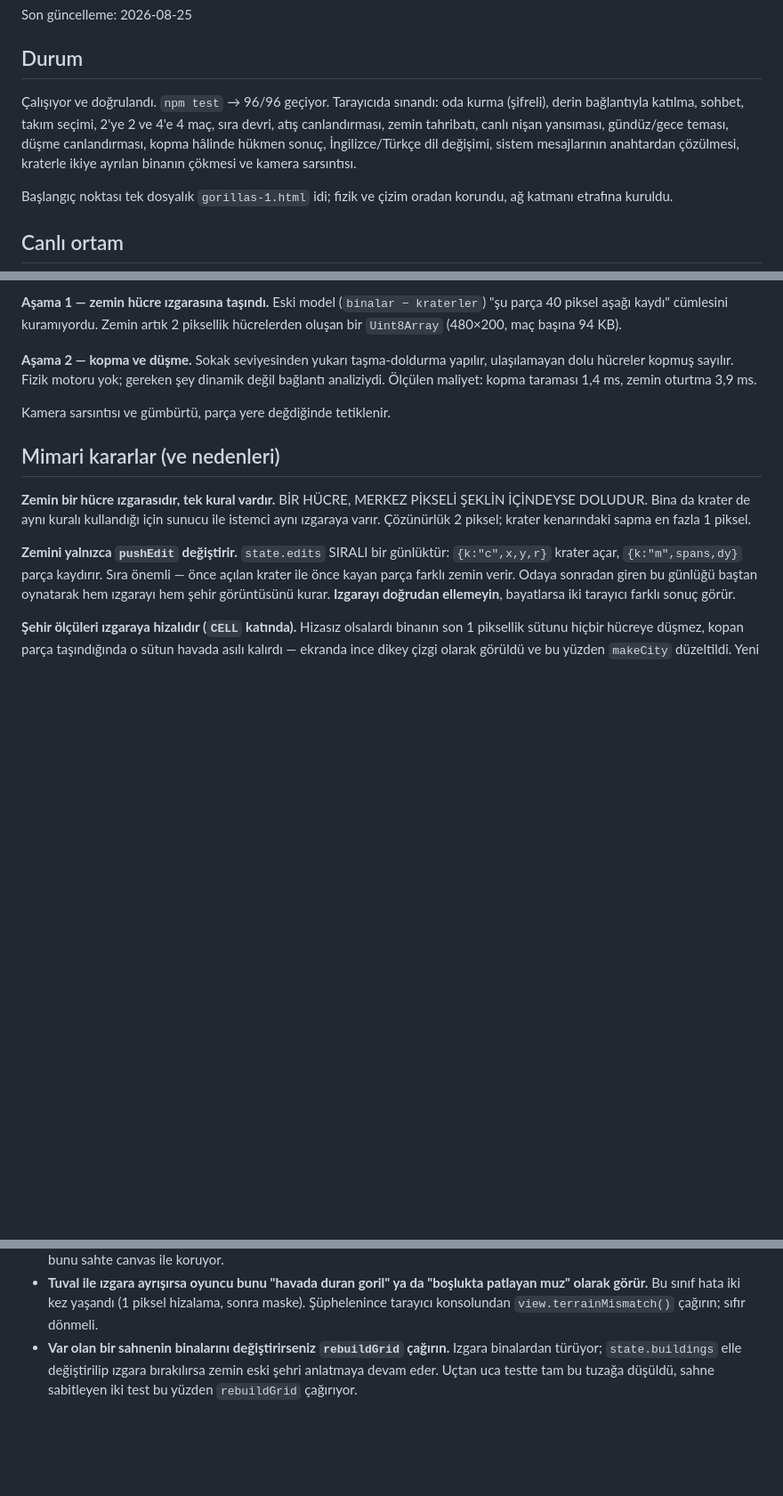
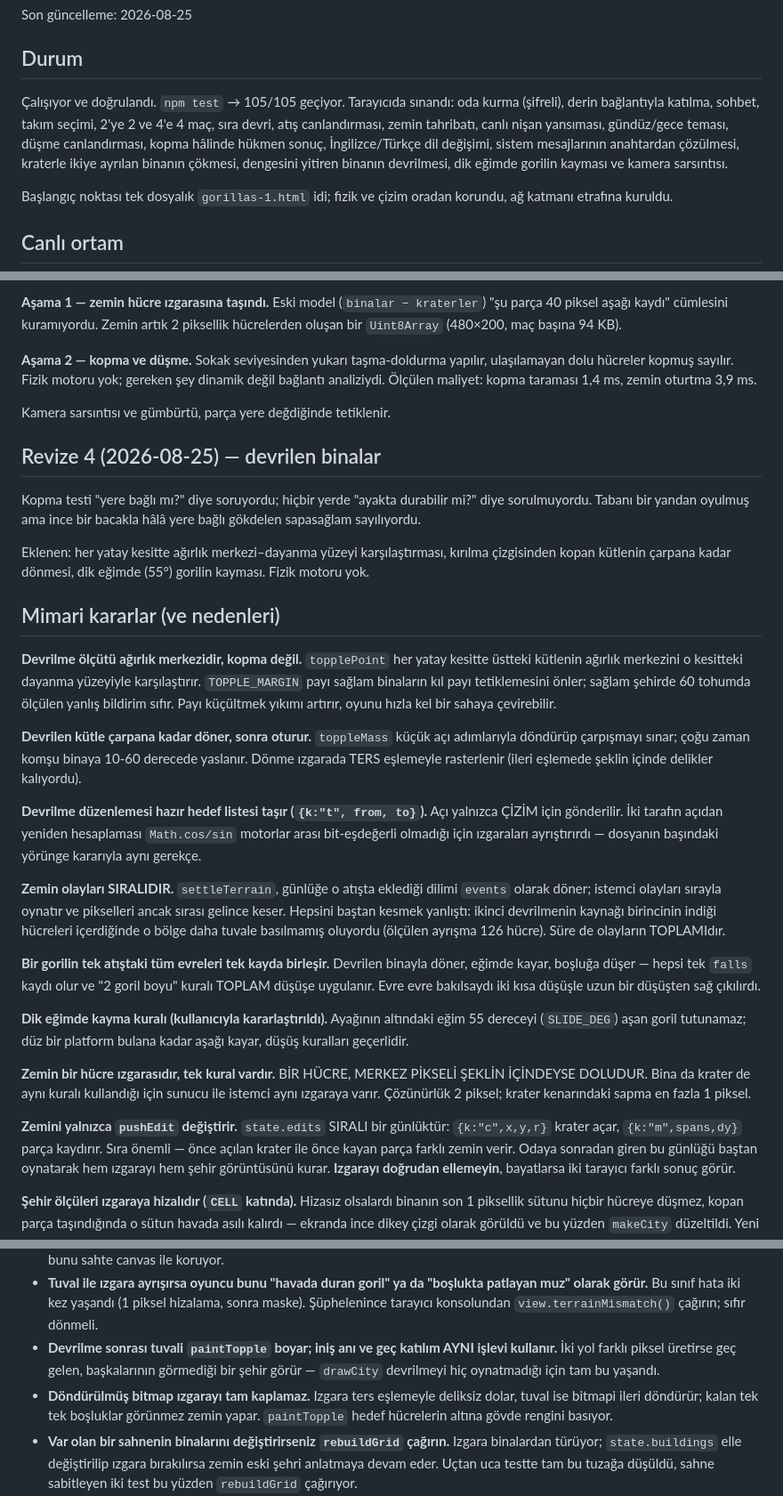
Before and after one commit to sinantenekeci/gorillas-online, a Markdown page: AI_HANDOFF.md, 3 parts joined by grey strips. Shown at 89% size. Rendered like a GitHub page; blank space fills up the shorter version.

Commit message:
Devir dosyasina devrilme kararlarini ve tuzaklarini ekle
Denge olcutu, dondurmenin ters eslemeyle rasterlenmesi, hazir hedef listesi
tasima gerekcesi (Math.cos/sin bit-esdegerli degil), zemin olaylarinin sirali
oynatilmasi ve goril evrelerinin tek kayda birlesmesi yazildi. Yeni tuzaklar:
paintTopple'in iki yolda ortak olmasi ve dondurulmus bitmapin izgarayi tam
kaplamamasi.

Co-Authored-By: Claude Opus 5 <noreply@anthropic.com>
Claude-Session: https://claude.ai/code/session_019d85fauLmBM3UWjREvvBGn

```diff
--- a/AI_HANDOFF.md
+++ b/AI_HANDOFF.md
@@ -4,12 +4,13 @@ Son güncelleme: 2026-08-25
 
 ## Durum
 
-Çalışıyor ve doğrulandı. `npm test` → 96/96 geçiyor. Tarayıcıda sınandı: oda
+Çalışıyor ve doğrulandı. `npm test` → 105/105 geçiyor. Tarayıcıda sınandı: oda
 kurma (şifreli), derin bağlantıyla katılma, sohbet, takım seçimi, 2'ye 2 ve
 4'e 4 maç, sıra devri, atış canlandırması, zemin tahribatı, canlı nişan
 yansıması, gündüz/gece teması, düşme canlandırması, kopma hâlinde hükmen sonuç,
 İngilizce/Türkçe dil değişimi, sistem mesajlarının anahtardan çözülmesi,
-kraterle ikiye ayrılan binanın çökmesi ve kamera sarsıntısı.
+kraterle ikiye ayrılan binanın çökmesi, dengesini yitiren binanın devrilmesi,
+dik eğimde gorilin kayması ve kamera sarsıntısı.
 
 Başlangıç noktası tek dosyalık `gorillas-1.html` idi; fizik ve çizim oradan
 korundu, ağ katmanı etrafına kuruldu.
@@ -87,7 +88,48 @@ zemin oturtma 3,9 ms.
 
 Kamera sarsıntısı ve gümbürtü, parça yere değdiğinde tetiklenir.
 
+## Revize 4 (2026-08-25) — devrilen binalar
+
+Kopma testi "yere bağlı mı?" diye soruyordu; hiçbir yerde "ayakta durabilir
+mi?" diye sorulmuyordu. Tabanı bir yandan oyulmuş ama ince bir bacakla hâlâ
+yere bağlı gökdelen sapasağlam sayılıyordu.
+
+Eklenen: her yatay kesitte ağırlık merkezi–dayanma yüzeyi karşılaştırması,
+kırılma çizgisinden kopan kütlenin çarpana kadar dönmesi, dik eğimde (55°)
+gorilin kayması. Fizik motoru yok.
+
 ## Mimari kararlar (ve nedenleri)
+
+**Devrilme ölçütü ağırlık merkezidir, kopma değil.**
+`topplePoint` her yatay kesitte üstteki kütlenin ağırlık merkezini o kesitteki
+dayanma yüzeyiyle karşılaştırır. `TOPPLE_MARGIN` payı sağlam binaların kıl payı
+tetiklemesini önler; sağlam şehirde 60 tohumda ölçülen yanlış bildirim sıfır.
+Payı küçültmek yıkımı artırır, oyunu hızla kel bir sahaya çevirebilir.
+
+**Devrilen kütle çarpana kadar döner, sonra oturur.** `toppleMass` küçük açı
+adımlarıyla döndürüp çarpışmayı sınar; çoğu zaman komşu binaya 10-60 derecede
+yaslanır. Dönme ızgarada TERS eşlemeyle rasterlenir (ileri eşlemede şeklin
+içinde delikler kalıyordu).
+
+**Devrilme düzenlemesi hazır hedef listesi taşır (`{k:"t", from, to}`).**
+Açı yalnızca ÇİZİM için gönderilir. İki tarafın açıdan yeniden hesaplaması
+`Math.cos/sin` motorlar arası bit-eşdeğerli olmadığı için ızgaraları
+ayrıştırırdı — dosyanın başındaki yörünge kararıyla aynı gerekçe.
+
+**Zemin olayları SIRALIDIR.** `settleTerrain`, günlüğe o atışta eklediği dilimi
+`events` olarak döner; istemci olayları sırayla oynatır ve pikselleri ancak
+sırası gelince keser. Hepsini baştan kesmek yanlıştı: ikinci devrilmenin
+kaynağı birincinin indiği hücreleri içerdiğinde o bölge daha tuvale
+basılmamış oluyordu (ölçülen ayrışma 126 hücre). Süre de olayların TOPLAMIdır.
+
+**Bir gorilin tek atıştaki tüm evreleri tek kayda birleşir.** Devrilen binayla
+döner, eğimde kayar, boşluğa düşer — hepsi tek `falls` kaydı olur ve
+"2 goril boyu" kuralı TOPLAM düşüşe uygulanır. Evre evre bakılsaydı iki kısa
+düşüşle uzun bir düşüşten sağ çıkılırdı.
+
+**Dik eğimde kayma kuralı (kullanıcıyla kararlaştırıldı).** Ayağının altındaki
+eğim 55 dereceyi (`SLIDE_DEG`) aşan goril tutunamaz; düz bir platform bulana
+kadar aşağı kayar, düşüş kuralları geçerlidir.
 
 **Zemin bir hücre ızgarasıdır, tek kural vardır.**
 BİR HÜCRE, MERKEZ PİKSELİ ŞEKLİN İÇİNDEYSE DOLUDUR. Bina da krater de aynı
@@ -260,6 +302,13 @@ kuruyor, yoksa rüzgârı kapalı odalarda yoğunluk yanlış çıkardı.
   "boşlukta patlayan muz" olarak görür.** Bu sınıf hata iki kez yaşandı
   (1 piksel hizalama, sonra maske). Şüphelenince tarayıcı konsolundan
   `view.terrainMismatch()` çağırın; sıfır dönmeli.
+- **Devrilme sonrası tuvali `paintTopple` boyar; iniş anı ve geç katılım
+  AYNI işlevi kullanır.** İki yol farklı piksel üretirse geç gelen, başkalarının
+  görmediği bir şehir görür — `drawCity` devrilmeyi hiç oynatmadığı için tam
+  bu yaşandı.
+- **Döndürülmüş bitmap ızgarayı tam kaplamaz.** Izgara ters eşlemeyle deliksiz
+  dolar, tuval ise bitmapi ileri döndürür; kalan tek tek boşluklar görünmez
+  zemin yapar. `paintTopple` hedef hücrelerin altına gövde rengini basıyor.
 - **Var olan bir sahnenin binalarını değiştirirseniz `rebuildGrid` çağırın.**
   Izgara binalardan türüyor; `state.buildings` elle değiştirilip ızgara
   bırakılırsa zemin eski şehri anlatmaya devam eder. Uçtan uca testte tam
```
